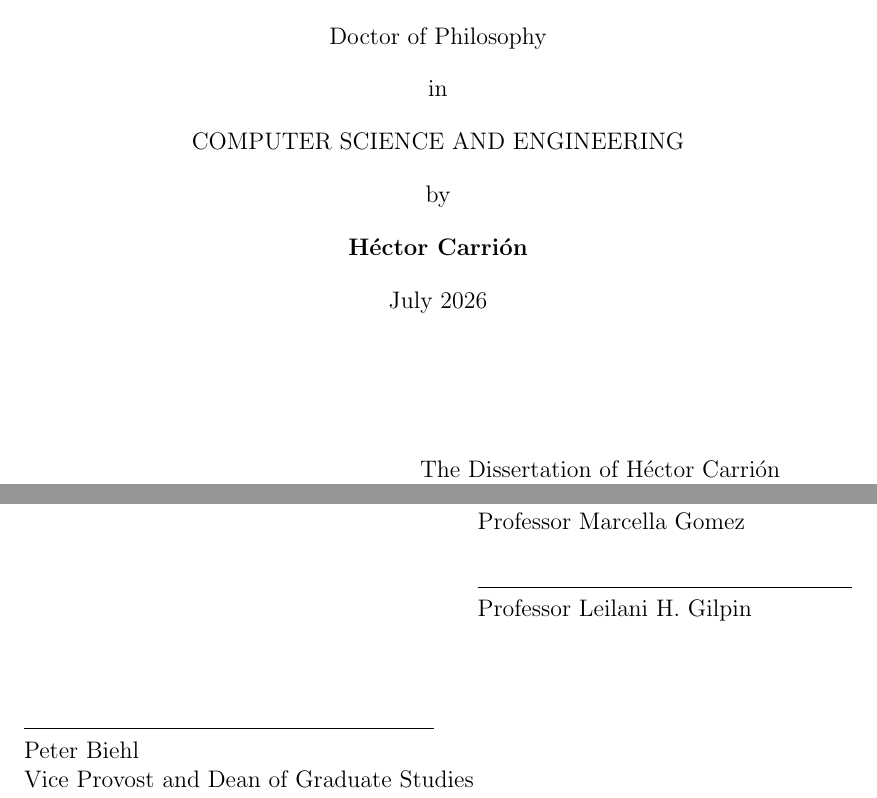
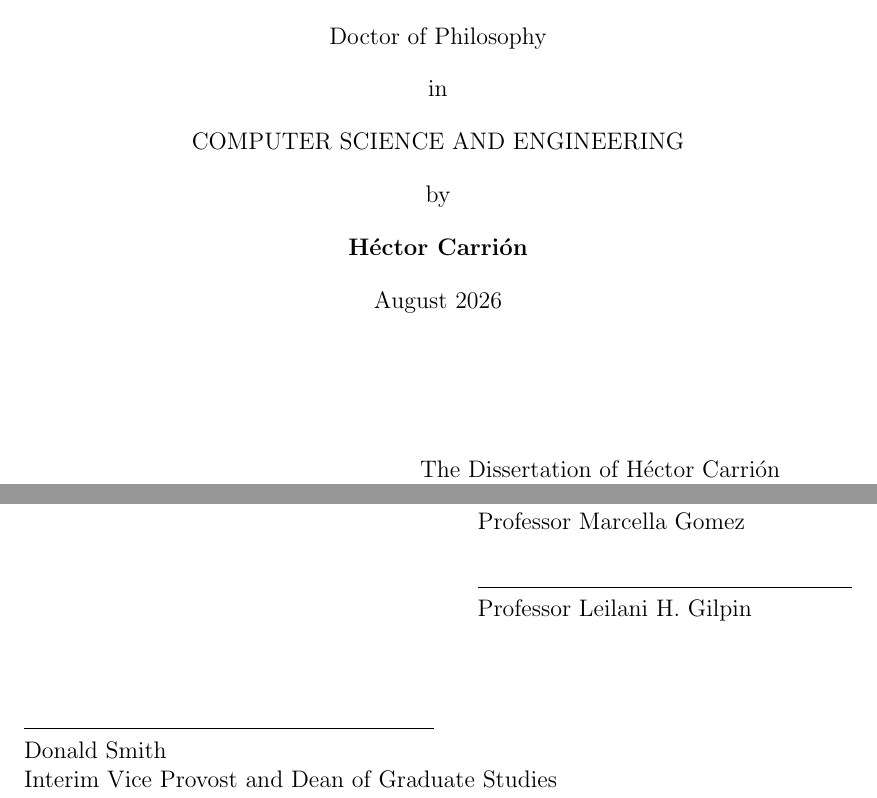
Before and after one commit to hectorcarrion/phd_thesis, a LaTeX thesis (final_thesis.tex): two parts of page 1 of 185, joined at a grey line, cut so that both start at the same text. Compiled offline with pdfLaTeX; a LaTeX package or settings file that is missing is left out.

Commit message:
veronica fix, everyone writes aug regardless, new dean

```diff
--- a/final_thesis.tex
+++ b/final_thesis.tex
@@ -46,13 +46,13 @@
 \author{Héctor Carrión}
 \degree{Doctor of Philosophy}
 \degreeyear{2026}
-\degreemonth{July}
+\degreemonth{August}
 \chair{Professor Narges Norouzi}
 \committeememberone{Professor Marcella Gomez}
 \committeemembertwo{Professor Leilani H. Gilpin}
 \numberofmembers{3}
-\deanlineone{Peter Biehl}
-\deanlinetwo{Vice Provost and Dean of Graduate Studies}
+\deanlineone{Donald Smith}
+\deanlinetwo{Interim Vice Provost and Dean of Graduate Studies}
 \deanlinethree{}
 \field{Computer Science and Engineering}
 \campus{Santa Cruz}
```
